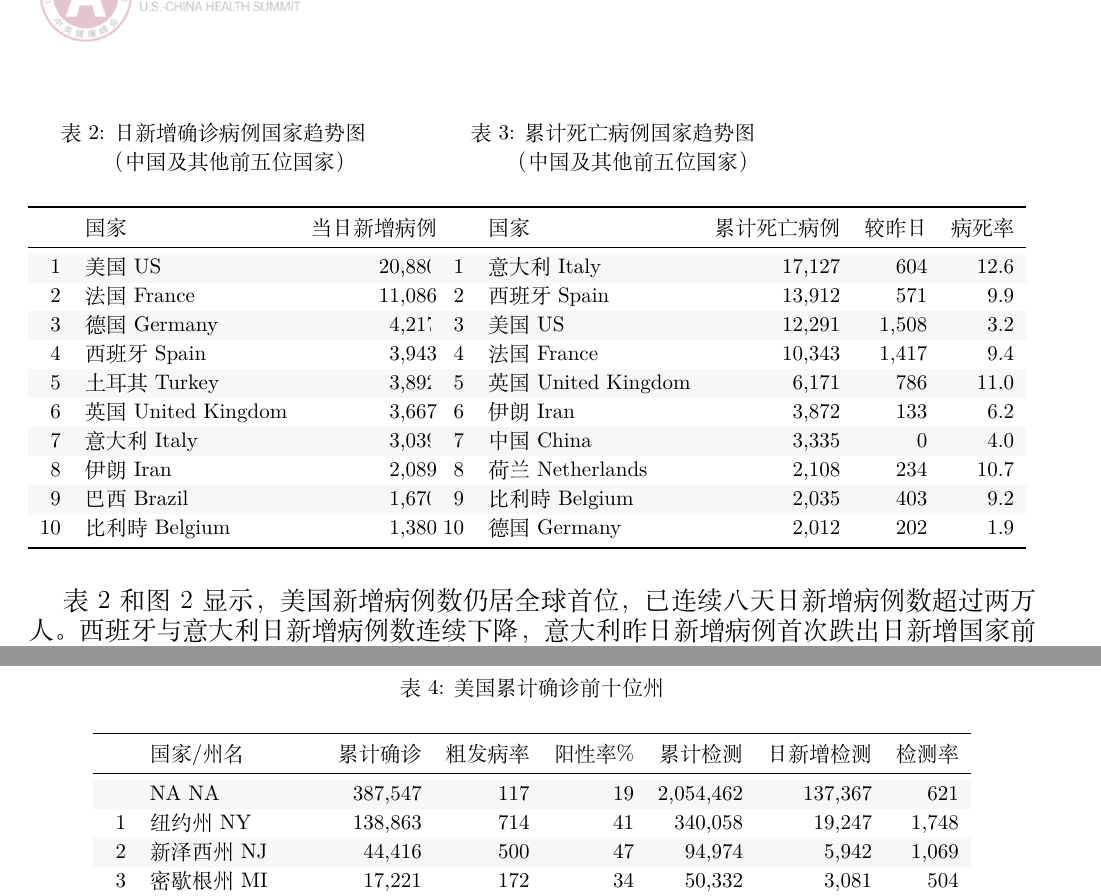
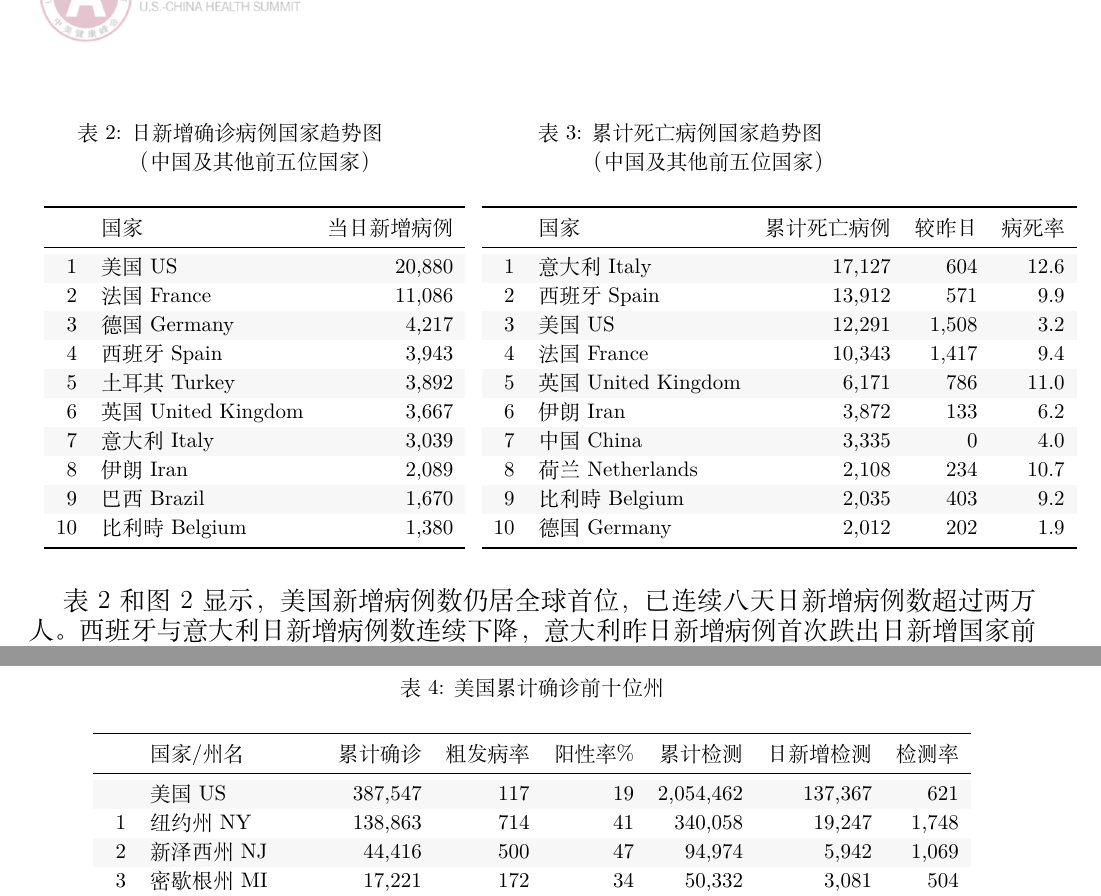
Before and after one commit to US-China-Health-Summit/DailyReport, an R Markdown document (RMD/新冠早报测试/Corona_news.Rmd): two parts of pages 3 and 4 of 6, joined at a grey line, cut so that both start at the same text. The pictures show the output file RMD/新冠早报测试/Corona_news.pdf that the author committed with the source.

Commit message:
Separate two side by side tables

````diff
--- a/RMD/新冠早报测试/Corona_news.Rmd
+++ b/RMD/新冠早报测试/Corona_news.Rmd
@@ -205,7 +205,7 @@ cat(c("\\begin{table}[H]
 
 ```{r, echo=FALSE, message=FALSE, warning=FALSE, results='asis'}
 cat(c("\\begin{table}
-    \\begin{minipage}{.4\\linewidth}
+    \\begin{minipage}{.45\\linewidth}
     \\centering
     \\captionsetup{justification=centering}
     \\caption{日新增确诊病例国家趋势图 \\newline（中国及其他前五位国家）}
@@ -214,7 +214,7 @@ cat(c("\\begin{table}
     \\captionsetup{justification=centering}",
         t2,
     "\\end{minipage}%
-    \\begin{minipage}{.4\\linewidth}
+    \\begin{minipage}{.45\\linewidth}
     \\centering
     \\captionsetup{justification=centering}
      \\caption{累计死亡病例国家趋势图 \\newline（中国及其他前五位国家）}
--- a/RMD/新冠早报测试/input/table4.csv
+++ b/RMD/新冠早报测试/input/table4.csv
@@ -1,5 +1,5 @@
 ranking,国家/州名,累计确诊,粗发病率,阳性率%,累计检测,日新增检测,检测率
-,NA NA,387547,117,19,2054462,137367,621
+,美国 US,387547,117,19,2054462,137367,621
 1,纽约州 NY,138863,714,41,340058,19247,1748
 2,新泽西州 NJ,44416,500,47,94974,5942,1069
 3,密歇根州 MI,17221,172,34,50332,3081,504
````
Also changed, not shown: RMD/新冠早报测试/Corona_news.pdf, 1 other file.
